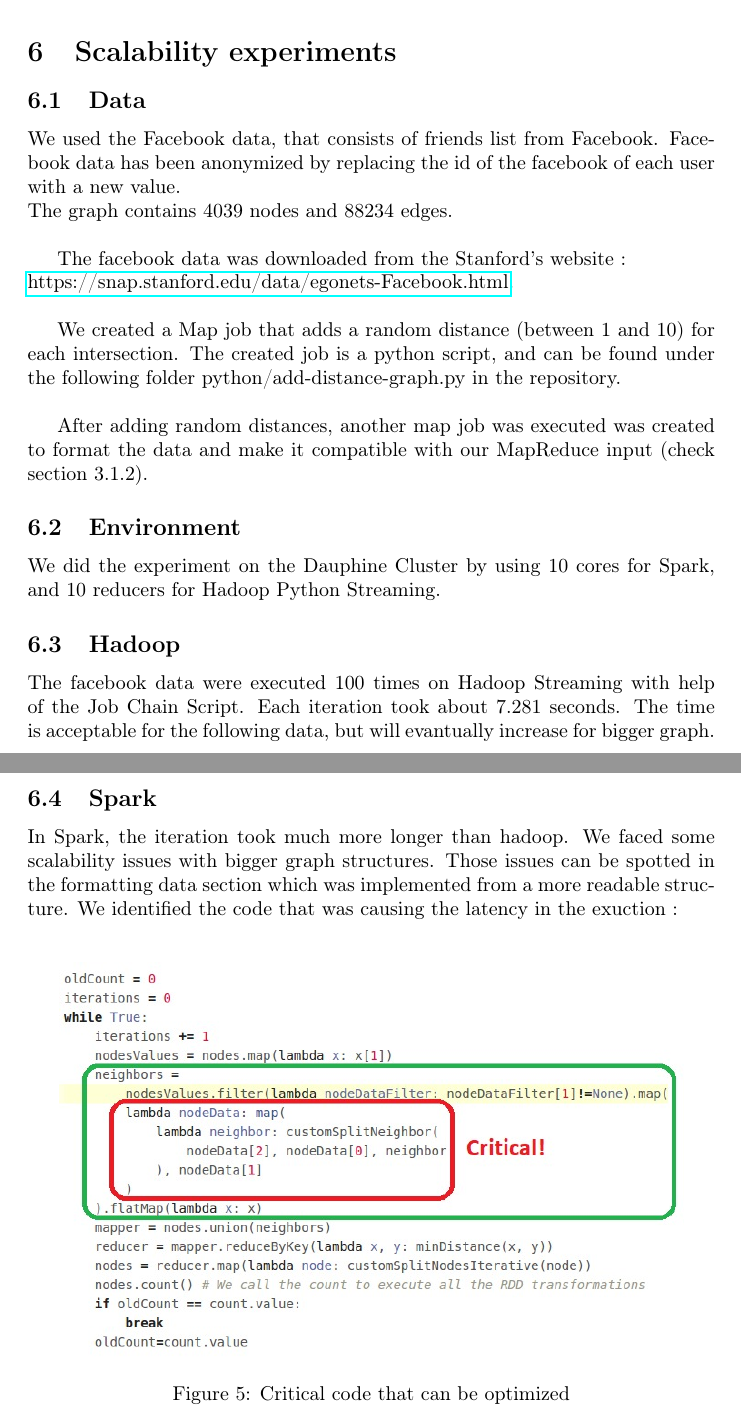
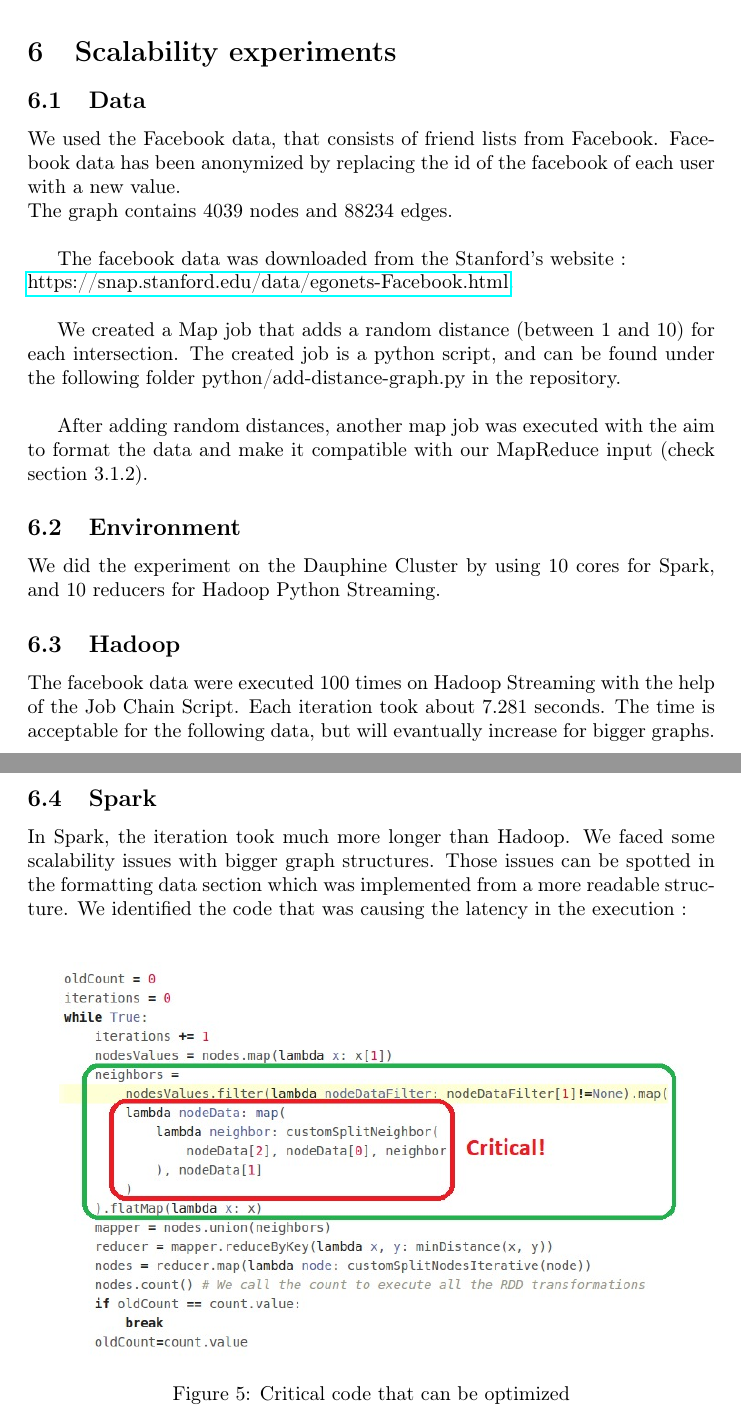
Before and after one commit to bilal-elchami/dijkstra-hadoop-spark, a LaTeX document (document/report.tex): two parts of pages 11 and 12 of 19, joined at a grey line, cut so that both start at the same text. Compiled offline with pdfLaTeX.

Commit message:
some corrections to document report

```diff
--- a/document/report.tex
+++ b/document/report.tex
@@ -252,25 +253,25 @@ The following output represents the spark calculation results. It is the same as
 
 \section{Scalability experiments}
 \subsection{Data}
-We used the Facebook data, that consists of friends list from Facebook. Facebook data has been anonymized by replacing the id of the facebook of each user with a new value.\\
+We used the Facebook data, that consists of friend lists from Facebook. Facebook data has been anonymized by replacing the id of the facebook of each user with a new value.\\
 The graph contains $4039$ nodes and $88234$ edges. \\
 
 The facebook data was downloaded from the Stanford's website :\\  \href{https://snap.stanford.edu/data/egonets-Facebook.html}{https://snap.stanford.edu/data/egonets-Facebook.html}.\\
 
 We created a Map job that adds a random distance (between 1 and 10) for each intersection. The created job is a python script, and can be found under the following folder python/add-distance-graph.py in the repository. \\
 
-After adding random distances, another map job was executed was created to format the data and make it compatible with our MapReduce input (check section 3.1.2).
+After adding random distances, another map job was executed with the aim to format the data and make it compatible with our MapReduce input (check section 3.1.2).
 
 \subsection{Environment}
 We did the experiment on the Dauphine Cluster by using 10 cores for Spark, and 10 reducers for Hadoop Python Streaming.
 
 \subsection{Hadoop}
-The facebook data were executed 100 times on Hadoop Streaming with help of the Job Chain Script. Each iteration took about $7.281$ seconds. The time is acceptable for the following data, but will evantually increase for bigger graph.\\
+The facebook data were executed 100 times on Hadoop Streaming with the help of the Job Chain Script. Each iteration took about $7.281$ seconds. The time is acceptable for the following data, but will evantually increase for bigger graphs.\\
 
 \newpage
 \subsection{Spark}
-In Spark, the iteration took much more longer than hadoop.
-We faced some scalability issues with bigger graph structures. Those issues can be spotted in the formatting data section which was implemented from a more readable structure. We identified the code that was causing the latency in the exuction :\\
+In Spark, the iteration took much more longer than Hadoop.
+We faced some scalability issues with bigger graph structures. Those issues can be spotted in the formatting data section which was implemented from a more readable structure. We identified the code that was causing the latency in the execution :\\
 
 \begin{figure}[h]
 \centering
```
Also changed, not shown: document/report.tex (13 more changed lines).
